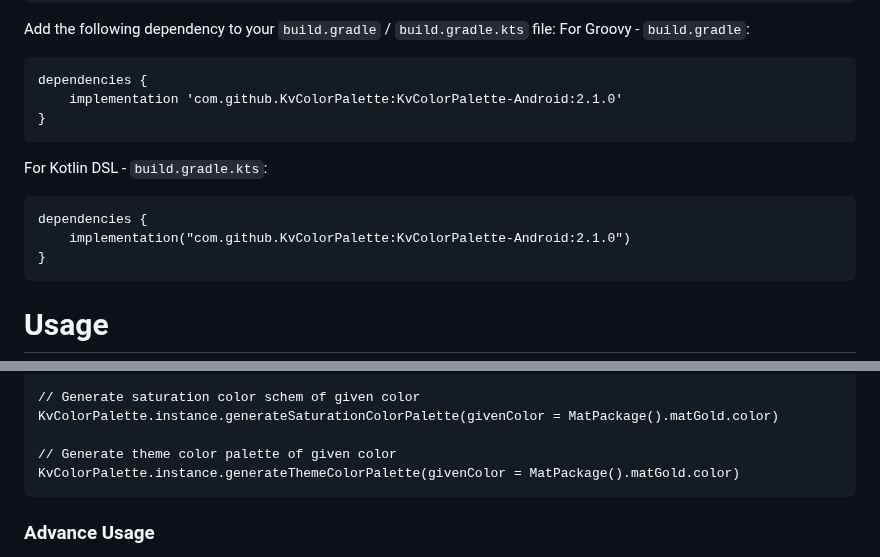
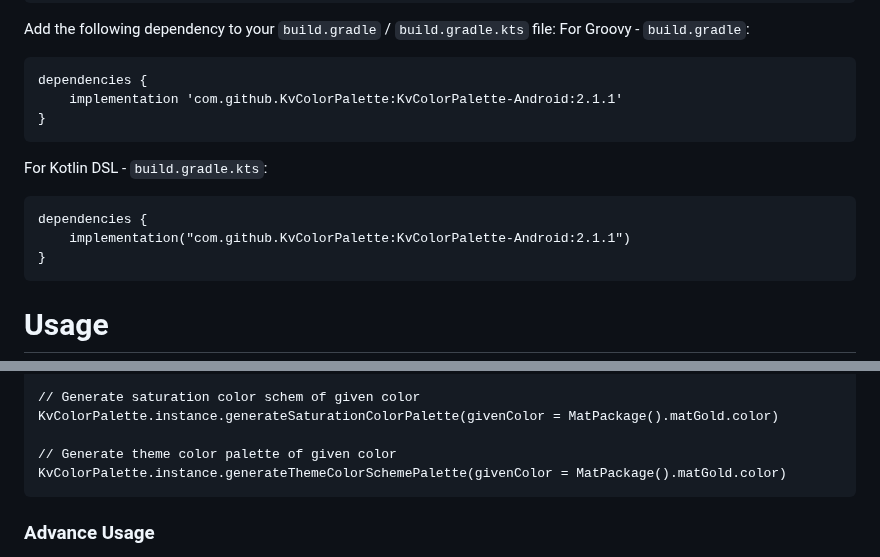
Before and after one commit to KvColorPalette/KvColorPalette-Android, a Markdown page: README.md, 2 parts joined by grey strips. GitHub-like rendering.

`````diff
--- a/README.md
+++ b/README.md
@@ -26,13 +26,13 @@ Add the following dependency to your `build.gradle` / `build.gradle.kts` file:
 For Groovy - `build.gradle`:
 ````
 dependencies {
-    implementation 'com.github.KvColorPalette:KvColorPalette-Android:2.1.0'
+    implementation 'com.github.KvColorPalette:KvColorPalette-Android:2.1.1'
 }
 ````
 For Kotlin DSL - `build.gradle.kts`:
 ````
 dependencies {
-    implementation("com.github.KvColorPalette:KvColorPalette-Android:2.1.0")
+    implementation("com.github.KvColorPalette:KvColorPalette-Android:2.1.1")
 }
 ````
 
@@ -55,7 +55,7 @@ KvColorPalette.instance.generateLightnessColorPalette(givenColor = MatPackage().
 KvColorPalette.instance.generateSaturationColorPalette(givenColor = MatPackage().matGold.color)
 
 // Generate theme color palette of given color
-KvColorPalette.instance.generateThemeColorPalette(givenColor = MatPackage().matGold.color)
+KvColorPalette.instance.generateThemeColorSchemePalette(givenColor = MatPackage().matGold.color)
 ```
 
 ### Advance Usage
`````
